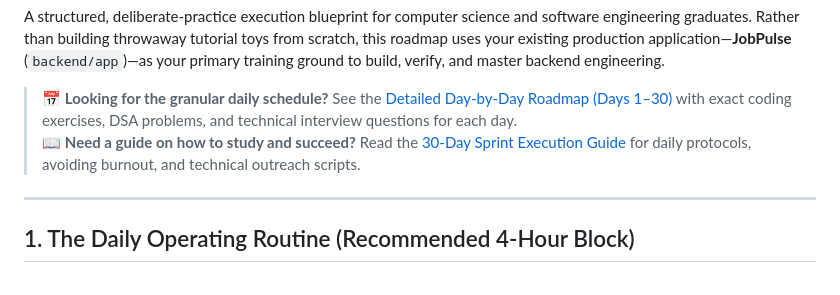
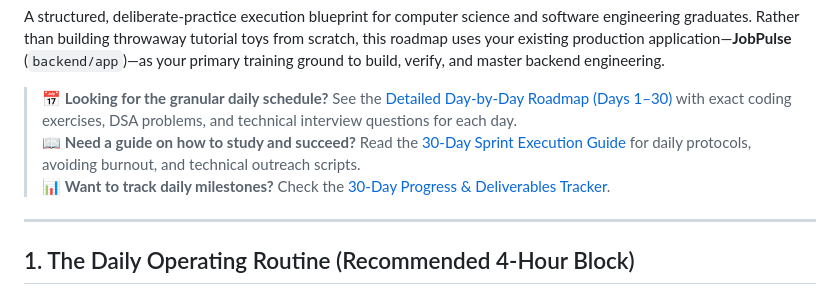
Before and after one commit to bilalfarid-1/whattochoose, a Markdown page: ai_learning_research/roadmap/30_day_ai_backend_sprint.md, the part around the change. GitHub-like rendering.

Commit message:
docs: add 30-day backend sprint progress tracker

```diff
--- a/ai_learning_research/roadmap/30_day_ai_backend_sprint.md
+++ b/ai_learning_research/roadmap/30_day_ai_backend_sprint.md
@@ -4,6 +4,7 @@ A structured, deliberate-practice execution blueprint for computer science and s
 
 > 📅 **Looking for the granular daily schedule?** See the [Detailed Day-by-Day Roadmap (Days 1–30)](detailed_day_by_day_backend_roadmap.md) with exact coding exercises, DSA problems, and technical interview questions for each day.
 > 📖 **Need a guide on how to study and succeed?** Read the [30-Day Sprint Execution Guide](how_to_follow_the_30_day_sprint.md) for daily protocols, avoiding burnout, and technical outreach scripts.
+> 📊 **Want to track daily milestones?** Check the [30-Day Progress & Deliverables Tracker](progress_tracker.md).
 
 ---
 
```
Also changed, not shown: ai_learning_research/roadmap/progress_tracker.md (added, +70 -0 lines).
